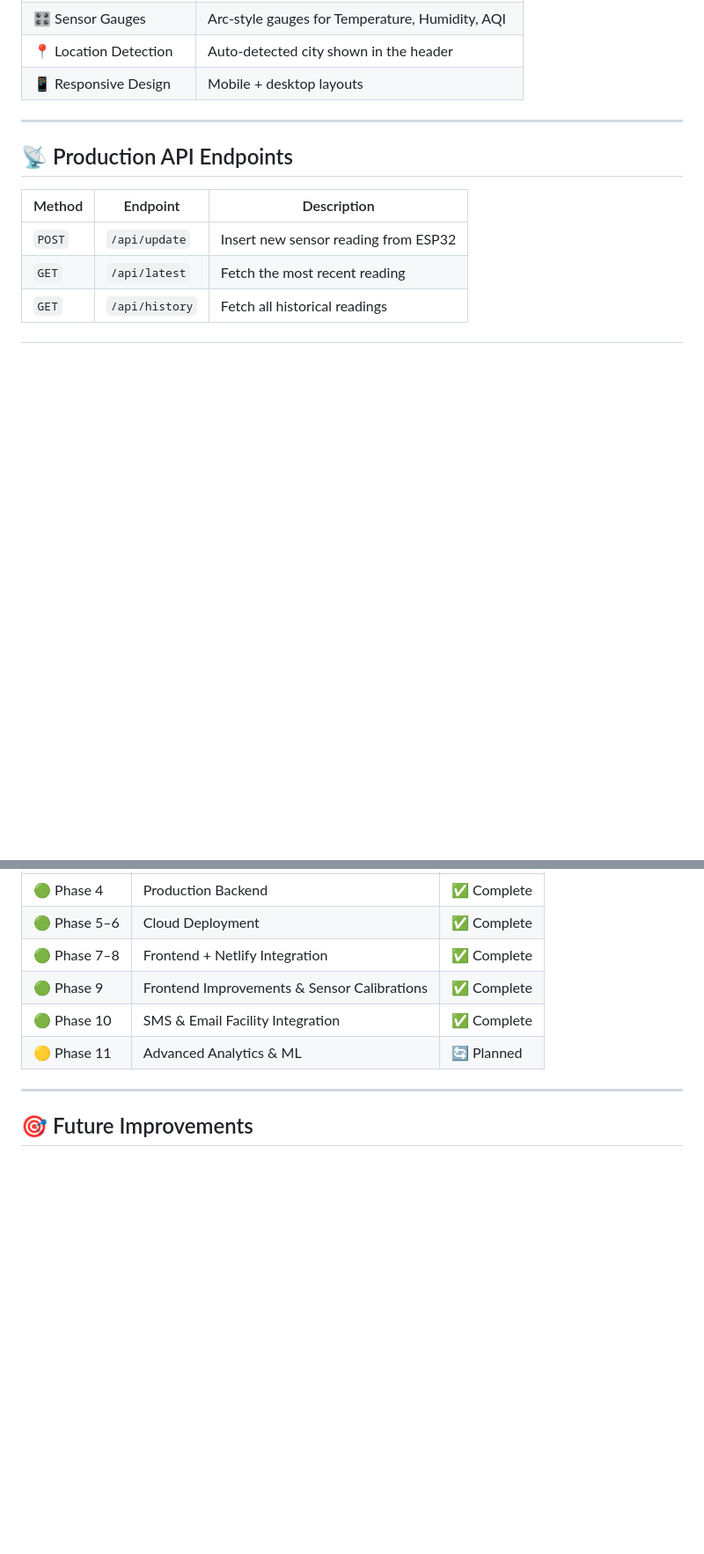
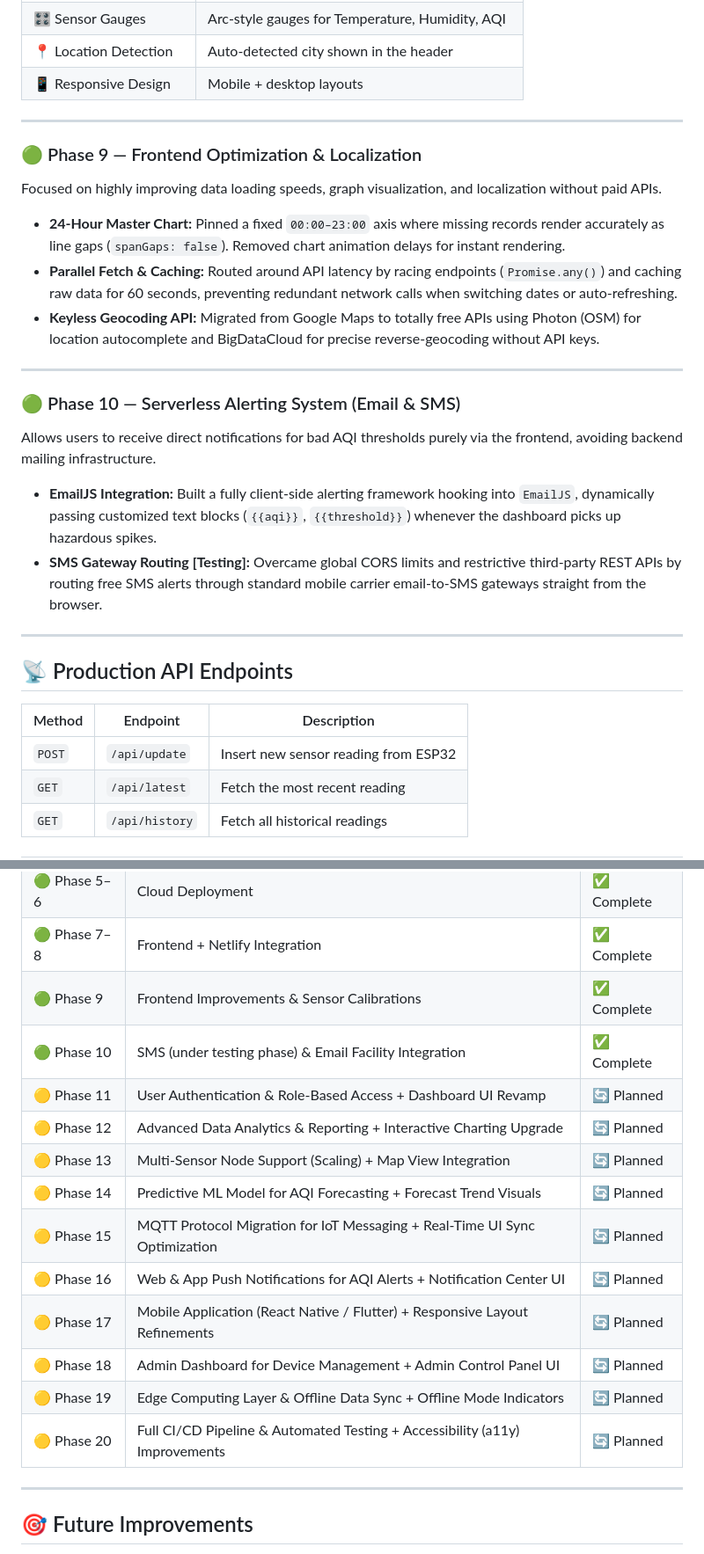
Before and after one commit to TAPANANSHUTRIPATHY/DBMS-Mini-Project, a Markdown page: README.md, 2 parts joined by grey strips. Shown at 88% size. GitHub-like rendering; blank space fills up the shorter version.

Commit message:
Update README: Add Phases 9–10 and roadmap
Document Phase 9 frontend optimizations (24-hour master chart with spanGaps=false, instant chart rendering, parallel fetch via Promise.any, 60s caching) and keyless geocoding using Photon and BigDataCloud. Add Phase 10 serverless alerting details (EmailJS client-side emails and experimental SMS via carrier email-to-SMS gateways). Expand the project roadmap with detailed planned phases 11–20 and adjust Phase 10 status wording. Also add supervisor credit: Prof. Vijay Kumar Meena.

```diff
--- a/README.md
+++ b/README.md
@@ -352,6 +352,23 @@ Full Render backend + Netlify deployment with confirmed live data flow, polished
 
 ---
 
+### 🟢 Phase 9 — Frontend Optimization & Localization
+
+Focused on highly improving data loading speeds, graph visualization, and localization without paid APIs.
+- **24-Hour Master Chart:** Pinned a fixed `00:00–23:00` axis where missing records render accurately as line gaps (`spanGaps: false`). Removed chart animation delays for instant rendering.
+- **Parallel Fetch & Caching:** Routed around API latency by racing endpoints (`Promise.any()`) and caching raw data for 60 seconds, preventing redundant network calls when switching dates or auto-refreshing.
+- **Keyless Geocoding API:** Migrated from Google Maps to totally free APIs using Photon (OSM) for location autocomplete and BigDataCloud for precise reverse-geocoding without API keys.
+
+---
+
+### 🟢 Phase 10 — Serverless Alerting System (Email & SMS)
+
+Allows users to receive direct notifications for bad AQI thresholds purely via the frontend, avoiding backend mailing infrastructure.
+- **EmailJS Integration:** Built a fully client-side alerting framework hooking into `EmailJS`, dynamically passing customized text blocks (`{{aqi}}`, `{{threshold}}`) whenever the dashboard picks up hazardous spikes.
+- **SMS Gateway Routing [Testing]:** Overcame global CORS limits and restrictive third-party REST APIs by routing free SMS alerts through standard mobile carrier email-to-SMS gateways straight from the browser.
+
+---
+
 ## 📡 Production API Endpoints
 
 | Method | Endpoint | Description |
@@ -488,8 +505,17 @@ Wait 5 Seconds → LOOP ↑
 | 🟢 Phase 5–6 | Cloud Deployment | ✅ Complete |
 | 🟢 Phase 7–8 | Frontend + Netlify Integration | ✅ Complete |
 | 🟢 Phase 9 | Frontend Improvements & Sensor Calibrations | ✅ Complete |
-| 🟢 Phase 10 | SMS & Email Facility Integration | ✅ Complete |
-| 🟡 Phase 11 | Advanced Analytics & ML | 🔄 Planned |
+| 🟢 Phase 10 | SMS (under testing phase) & Email Facility Integration | ✅ Complete |
+| 🟡 Phase 11 | User Authentication & Role-Based Access + Dashboard UI Revamp | 🔄 Planned |
+| 🟡 Phase 12 | Advanced Data Analytics & Reporting + Interactive Charting Upgrade | 🔄 Planned |
+| 🟡 Phase 13 | Multi-Sensor Node Support (Scaling) + Map View Integration | 🔄 Planned |
+| 🟡 Phase 14 | Predictive ML Model for AQI Forecasting + Forecast Trend Visuals | 🔄 Planned |
+| 🟡 Phase 15 | MQTT Protocol Migration for IoT Messaging + Real-Time UI Sync Optimization | 🔄 Planned |
+| 🟡 Phase 16 | Web & App Push Notifications for AQI Alerts + Notification Center UI | 🔄 Planned |
+| 🟡 Phase 17 | Mobile Application (React Native / Flutter) + Responsive Layout Refinements | 🔄 Planned |
+| 🟡 Phase 18 | Admin Dashboard for Device Management + Admin Control Panel UI | 🔄 Planned |
+| 🟡 Phase 19 | Edge Computing Layer & Offline Data Sync + Offline Mode Indicators | 🔄 Planned |
+| 🟡 Phase 20 | Full CI/CD Pipeline & Automated Testing + Accessibility (a11y) Improvements | 🔄 Planned |
 
 ---
 
```
Also changed, not shown: other parts of README.md (+3 -0 lines).
